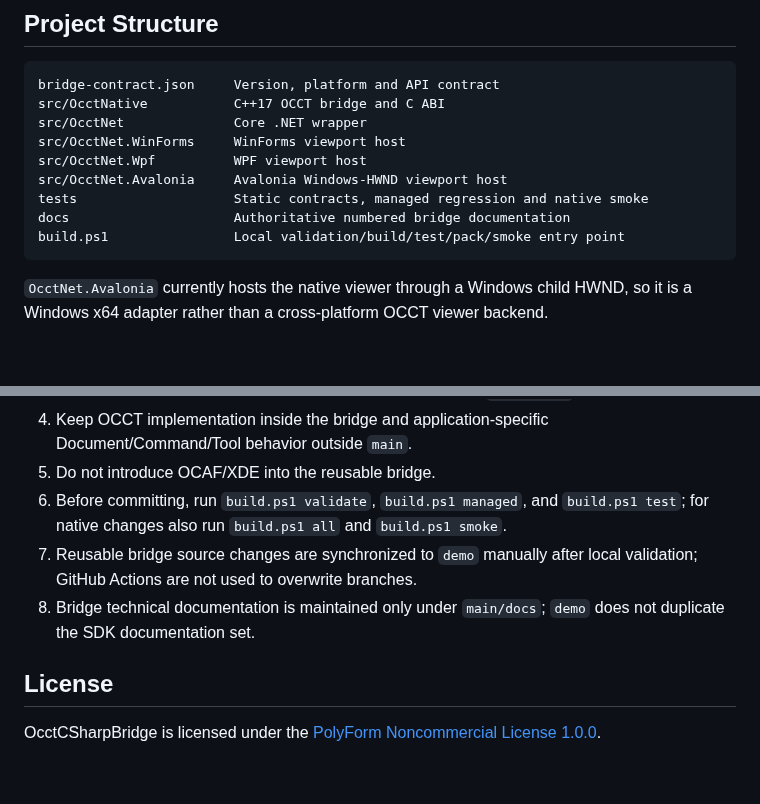
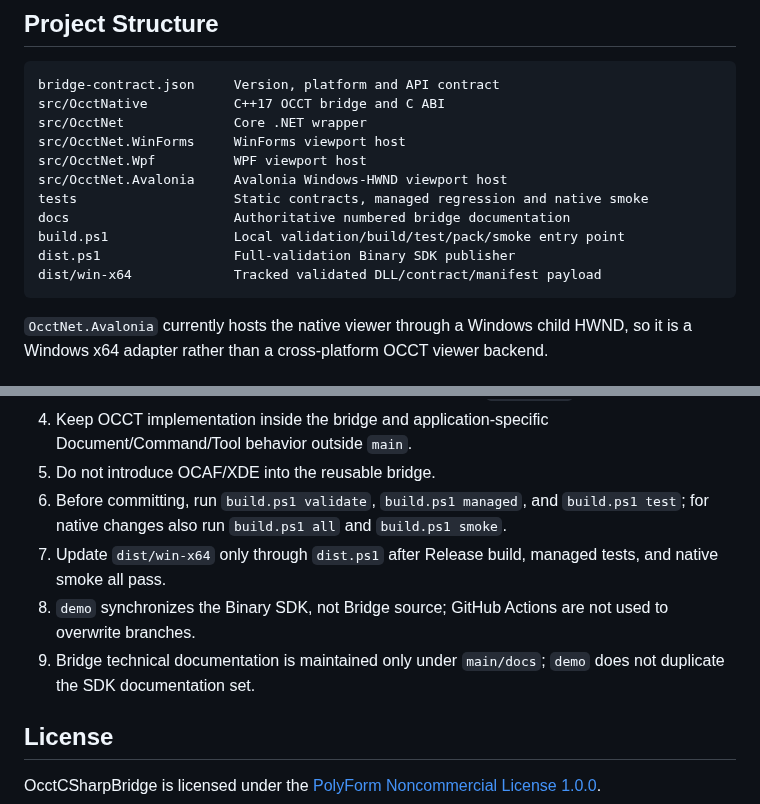
Before and after one commit to zly258/OcctCSharpBridge, a Markdown page: README.md, 2 parts joined by grey strips. GitHub-like rendering; blank space fills up the shorter version.

````diff
--- a/README.md
+++ b/README.md
@@ -131,6 +149,8 @@ src/OcctNet.Avalonia     Avalonia Windows-HWND viewport host
 tests                    Static contracts, managed regression and native smoke
 docs                     Authoritative numbered bridge documentation
 build.ps1                Local validation/build/test/pack/smoke entry point
+dist.ps1                 Full-validation Binary SDK publisher
+dist/win-x64             Tracked validated DLL/contract/manifest payload
 ```
 
 `OcctNet.Avalonia` currently hosts the native viewer through a Windows child HWND, so it is a Windows x64 adapter rather than a cross-platform OCCT viewer backend.
@@ -167,8 +202,9 @@ The repository does not use GitHub Actions as a substitute for local validation.
 4. Keep OCCT implementation inside the bridge and application-specific Document/Command/Tool behavior outside `main`.
 5. Do not introduce OCAF/XDE into the reusable bridge.
 6. Before committing, run `build.ps1 validate`, `build.ps1 managed`, and `build.ps1 test`; for native changes also run `build.ps1 all` and `build.ps1 smoke`.
-7. Reusable bridge source changes are synchronized to `demo` manually after local validation; GitHub Actions are not used to overwrite branches.
-8. Bridge technical documentation is maintained only under `main/docs`; `demo` does not duplicate the SDK documentation set.
+7. Update `dist/win-x64` only through `dist.ps1` after Release build, managed tests, and native smoke all pass.
+8. `demo` synchronizes the Binary SDK, not Bridge source; GitHub Actions are not used to overwrite branches.
+9. Bridge technical documentation is maintained only under `main/docs`; `demo` does not duplicate the SDK documentation set.
 
 ## License
 
````
Also changed, not shown: other parts of README.md (+40 -7 lines).
